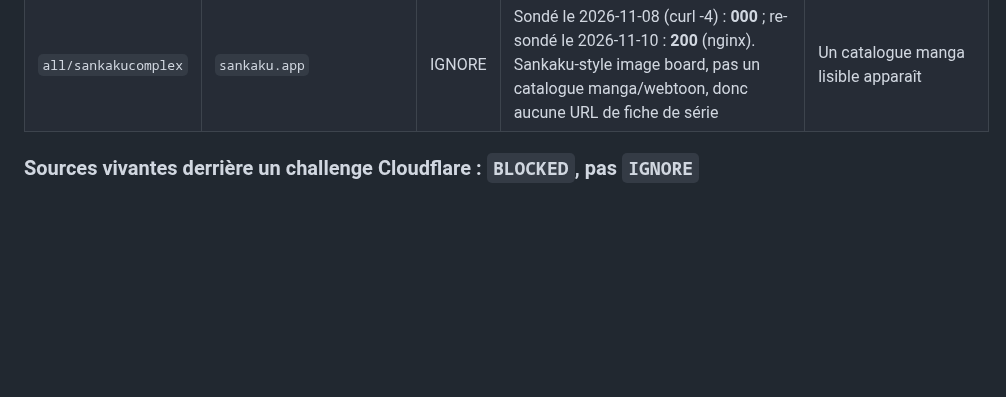
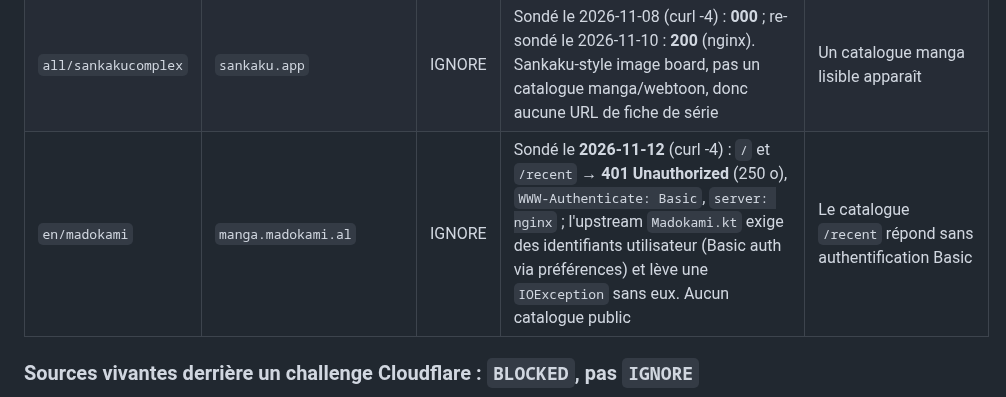
Before and after one commit to KOUSSEMONAUREL/Project-WebMedia, a Markdown page: scrapers/webtoons/SOURCES_NON_SCRAPPABLES.md, the part around the change. Rendered like a GitHub page; blank space fills up the shorter version.

Commit message:
docs(scrapers): record madokami registry verdict (#630) (#633)
Co-authored-by: github-actions[bot] <41898282+github-actions[bot]@users.noreply.github.com>

```diff
--- a/scrapers/webtoons/SOURCES_NON_SCRAPPABLES.md
+++ b/scrapers/webtoons/SOURCES_NON_SCRAPPABLES.md
@@ -73,6 +73,7 @@ positifs (« domaine mort »), pas des déductions de commit.
 | `all/cubari` | `cubari.moe` | IGNORE | Sondé le 2026-11-08 (curl -4) : **200**, page « Cubari » qui se borne à lier des lecteurs tiers (weebcentral.com, guya.moe) ; aucun formulaire de recherche ni catalogue propre | Le site expose son propre catalogue |
 | `en/dreammanga` | `dream-manga.com` | IGNORE | Sondé le 2026-11-08 (curl -4) : **HTTP 404** (la colonne Cloudflare du moniteur indique déjà « HTTP 404 ») ; le domaine ne sert plus de contenu | Le domaine ressert un catalogue lisible |
 | `all/sankakucomplex` | `sankaku.app` | IGNORE | Sondé le 2026-11-08 (curl -4) : **000** ; re-sondé le 2026-11-10 : **200** (nginx). Sankaku-style image board, pas un catalogue manga/webtoon, donc aucune URL de fiche de série | Un catalogue manga lisible apparaît |
+| `en/madokami` | `manga.madokami.al` | IGNORE | Sondé le **2026-11-12** (curl -4) : `/` et `/recent` → **401 Unauthorized** (250 o), `WWW-Authenticate: Basic`, `server: nginx` ; l'upstream `Madokami.kt` exige des identifiants utilisateur (Basic auth via préférences) et lève une `IOException` sans eux. Aucun catalogue public | Le catalogue `/recent` répond sans authentification Basic |
 
 ### Sources vivantes derrière un challenge Cloudflare : `BLOCKED`, pas `IGNORE`
 
```
